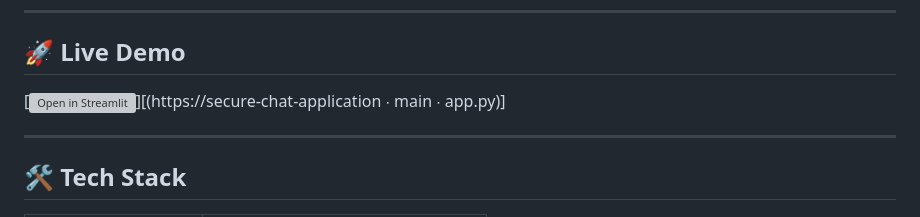
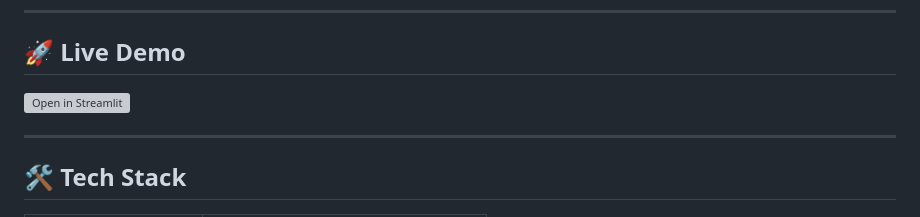
Before and after one commit to sandhyaeluri/secure-chat-application, a Markdown page: README.md, the part around the change. GitHub-like rendering; grey boxes are pictures that could not be loaded.

```diff
--- a/README.md
+++ b/README.md
@@ -9,7 +9,7 @@ Messages are encrypted using **Fernet (AES-128-CBC)** and the session key is exc
 
 ## 🚀 Live Demo
 
-[![Open in Streamlit](https://static.streamlit.io/badges/streamlit_badge_black_white.svg)][(https://secure-chat-application ∙ main ∙ app.py)]
+[![Open in Streamlit](https://static.streamlit.io/badges/streamlit_badge_black_white.svg)](https://https://secure-chat-application-abc1234.streamlit.app/)
 
 ---
 
```
